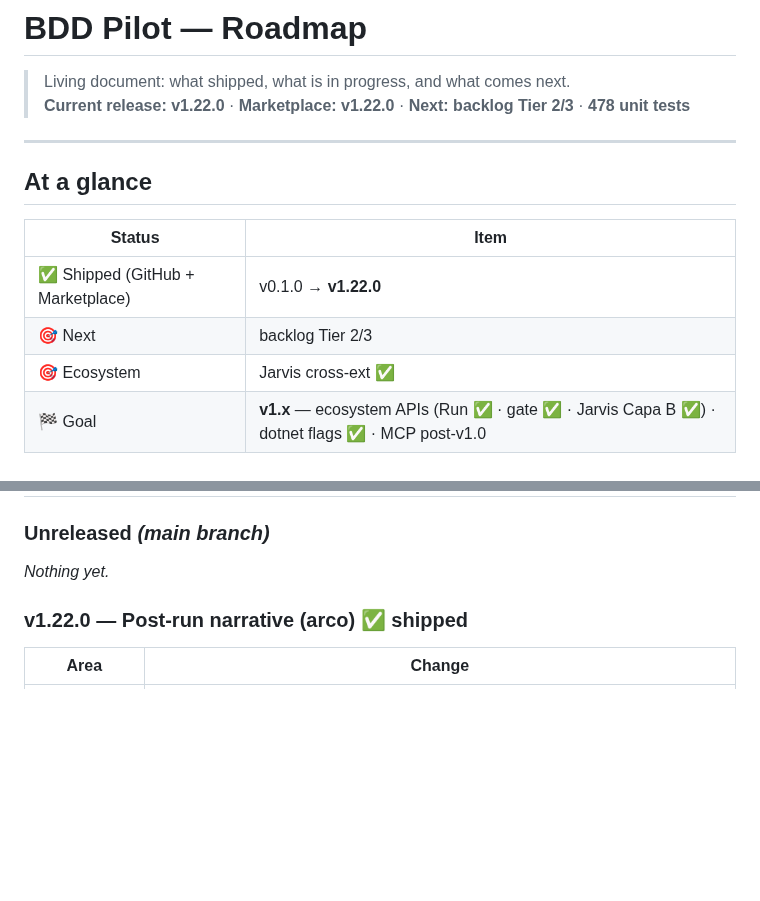
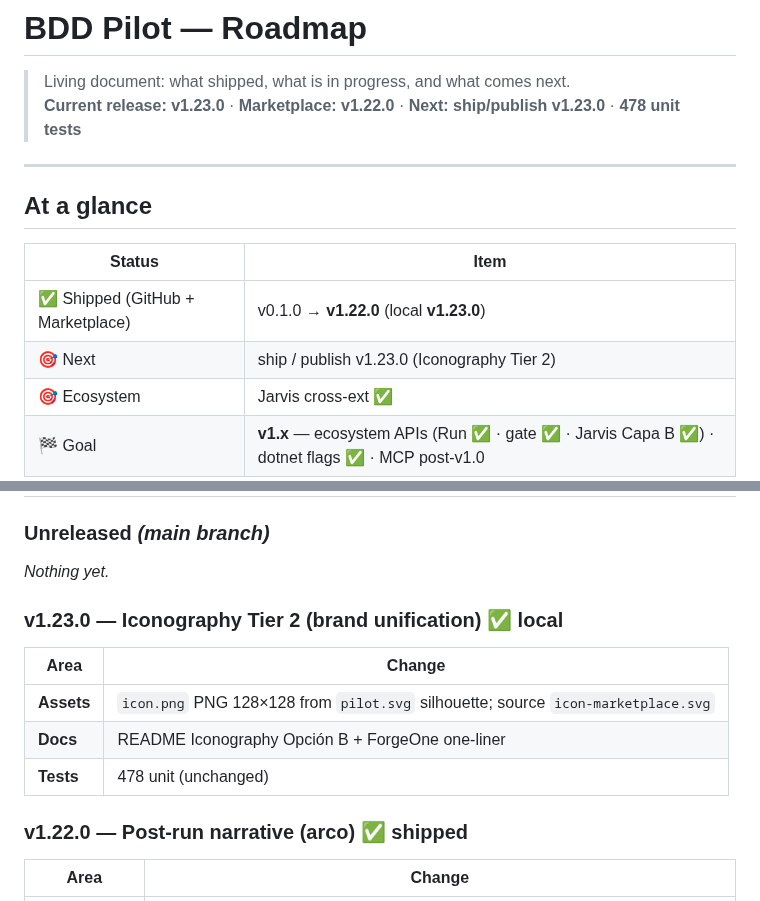
Before and after one commit to AngHelll/bdd-pilot, a Markdown page: ROADMAP.md, 2 parts joined by grey strips. GitHub-like rendering; blank space fills up the shorter version.

```diff
--- a/ROADMAP.md
+++ b/ROADMAP.md
@@ -1,7 +1,7 @@
 # BDD Pilot — Roadmap
 
 > Living document: what shipped, what is in progress, and what comes next.
-> **Current release: v1.22.0** · **Marketplace: v1.22.0** · **Next: backlog Tier 2/3** · **478 unit tests**
+> **Current release: v1.23.0** · **Marketplace: v1.22.0** · **Next: ship/publish v1.23.0** · **478 unit tests**
 
 ---
 
@@ -9,8 +9,8 @@
 
 | Status | Item |
 |--------|------|
-| ✅ Shipped (GitHub + Marketplace) | v0.1.0 → **v1.22.0** |
-| 🎯 Next | backlog Tier 2/3 |
+| ✅ Shipped (GitHub + Marketplace) | v0.1.0 → **v1.22.0** (local **v1.23.0**) |
+| 🎯 Next | ship / publish v1.23.0 (Iconography Tier 2) |
 | 🎯 Ecosystem | Jarvis cross-ext ✅ |
 | 🏁 Goal | **v1.x** — ecosystem APIs (Run ✅ · gate ✅ · Jarvis Capa B ✅) · dotnet flags ✅ · MCP post-v1.0 |
 
@@ -198,6 +198,14 @@ Use before clicking **Publish** on Marketplace:
 ### Unreleased *(main branch)*
 
 _Nothing yet._
+
+### v1.23.0 — Iconography Tier 2 (brand unification) ✅ local
+
+| Area | Change |
+|------|--------|
+| **Assets** | `icon.png` PNG 128×128 from `pilot.svg` silhouette; source `icon-marketplace.svg` |
+| **Docs** | README Iconography Opción B + ForgeOne one-liner |
+| **Tests** | 478 unit (unchanged) |
 
 ### v1.22.0 — Post-run narrative (arco) ✅ shipped
 
```
Also changed, not shown: CHANGELOG.md (+5 -0 lines), README.md (+6 -4 lines), media/icon.png, 2 other files.
